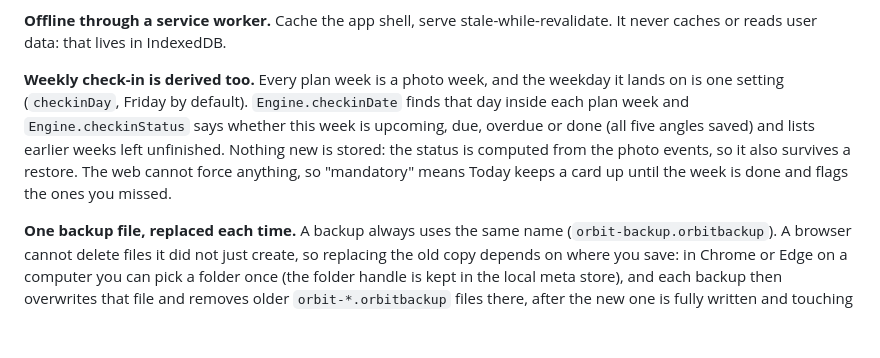
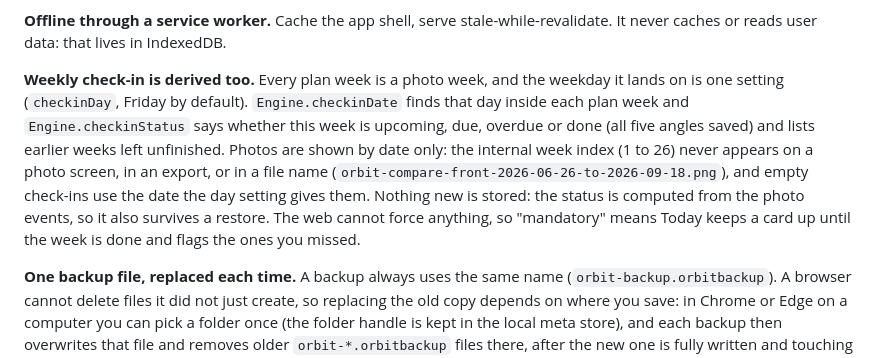
Before and after one commit to NinaadRao/orbit, a Markdown page: docs/ARCHITECTURE.md, the part around the change. Rendered like a GitHub page; blank space fills up the shorter version.

```diff
--- a/docs/ARCHITECTURE.md
+++ b/docs/ARCHITECTURE.md
@@ -43,7 +43,7 @@ A short tour of how Orbit is put together and why. It is written so you can expl
 
 **Offline through a service worker.** Cache the app shell, serve stale-while-revalidate. It never caches or reads user data: that lives in IndexedDB.
 
-**Weekly check-in is derived too.** Every plan week is a photo week, and the weekday it lands on is one setting (`checkinDay`, Friday by default). `Engine.checkinDate` finds that day inside each plan week and `Engine.checkinStatus` says whether this week is upcoming, due, overdue or done (all five angles saved) and lists earlier weeks left unfinished. Nothing new is stored: the status is computed from the photo events, so it also survives a restore. The web cannot force anything, so "mandatory" means Today keeps a card up until the week is done and flags the ones you missed.
+**Weekly check-in is derived too.** Every plan week is a photo week, and the weekday it lands on is one setting (`checkinDay`, Friday by default). `Engine.checkinDate` finds that day inside each plan week and `Engine.checkinStatus` says whether this week is upcoming, due, overdue or done (all five angles saved) and lists earlier weeks left unfinished. Photos are shown by date only: the internal week index (1 to 26) never appears on a photo screen, in an export, or in a file name (`orbit-compare-front-2026-06-26-to-2026-09-18.png`), and empty check-ins use the date the day setting gives them. Nothing new is stored: the status is computed from the photo events, so it also survives a restore. The web cannot force anything, so "mandatory" means Today keeps a card up until the week is done and flags the ones you missed.
 
 **One backup file, replaced each time.** A backup always uses the same name (`orbit-backup.orbitbackup`). A browser cannot delete files it did not just create, so replacing the old copy depends on where you save: in Chrome or Edge on a computer you can pick a folder once (the folder handle is kept in the local meta store), and each backup then overwrites that file and removes older `orbit-*.orbitbackup` files there, after the new one is fully written and touching nothing else in the folder. The iPhone and iPad Files sheet offers Replace for a same-named file, and Safari on a Mac downloads a numbered copy.
 
```
Also changed, not shown: README.md (+2 -1 lines), docs/img/checkin.png (added), docs/img/photo-compare.png, docs/img/photo-trend.png, 7 other files.
